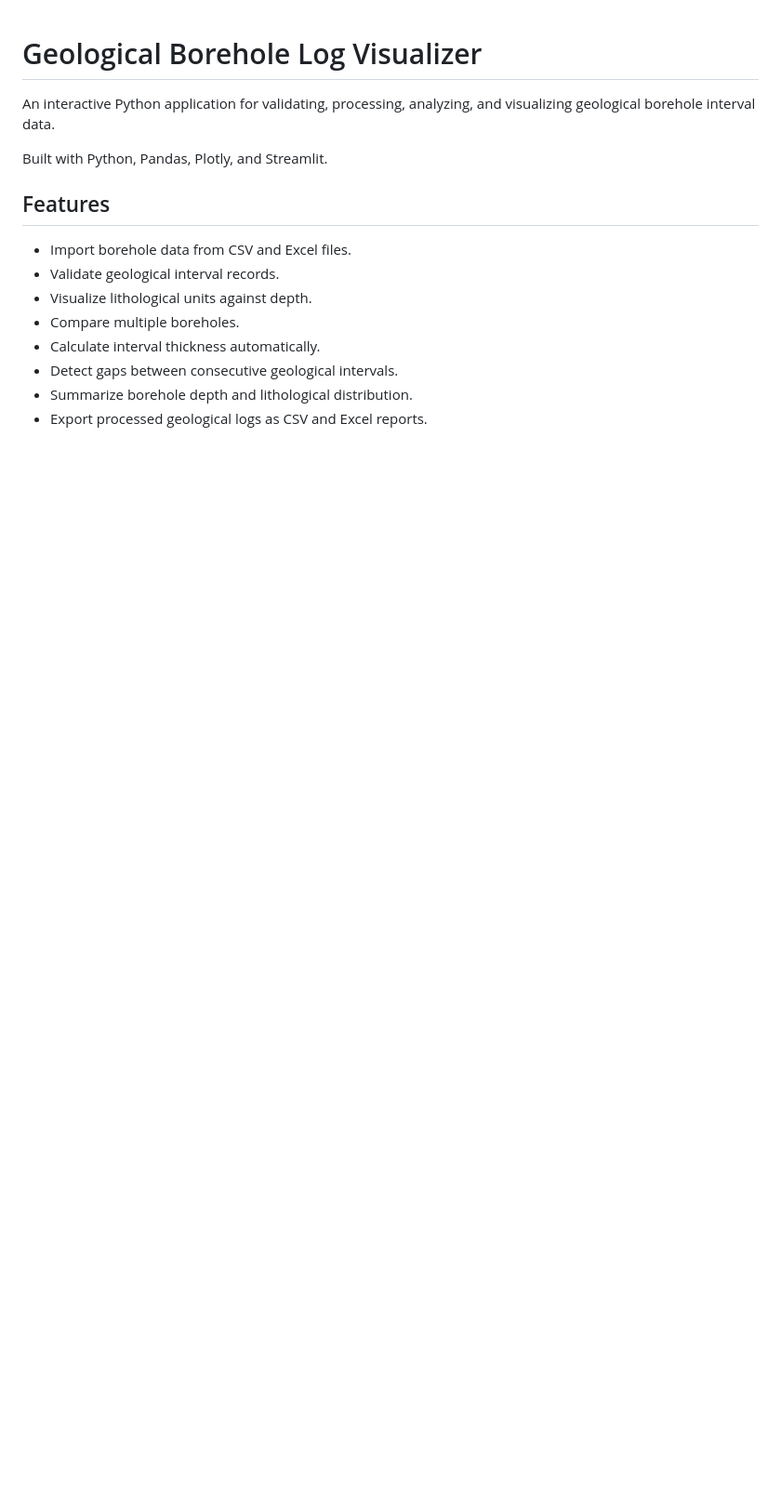
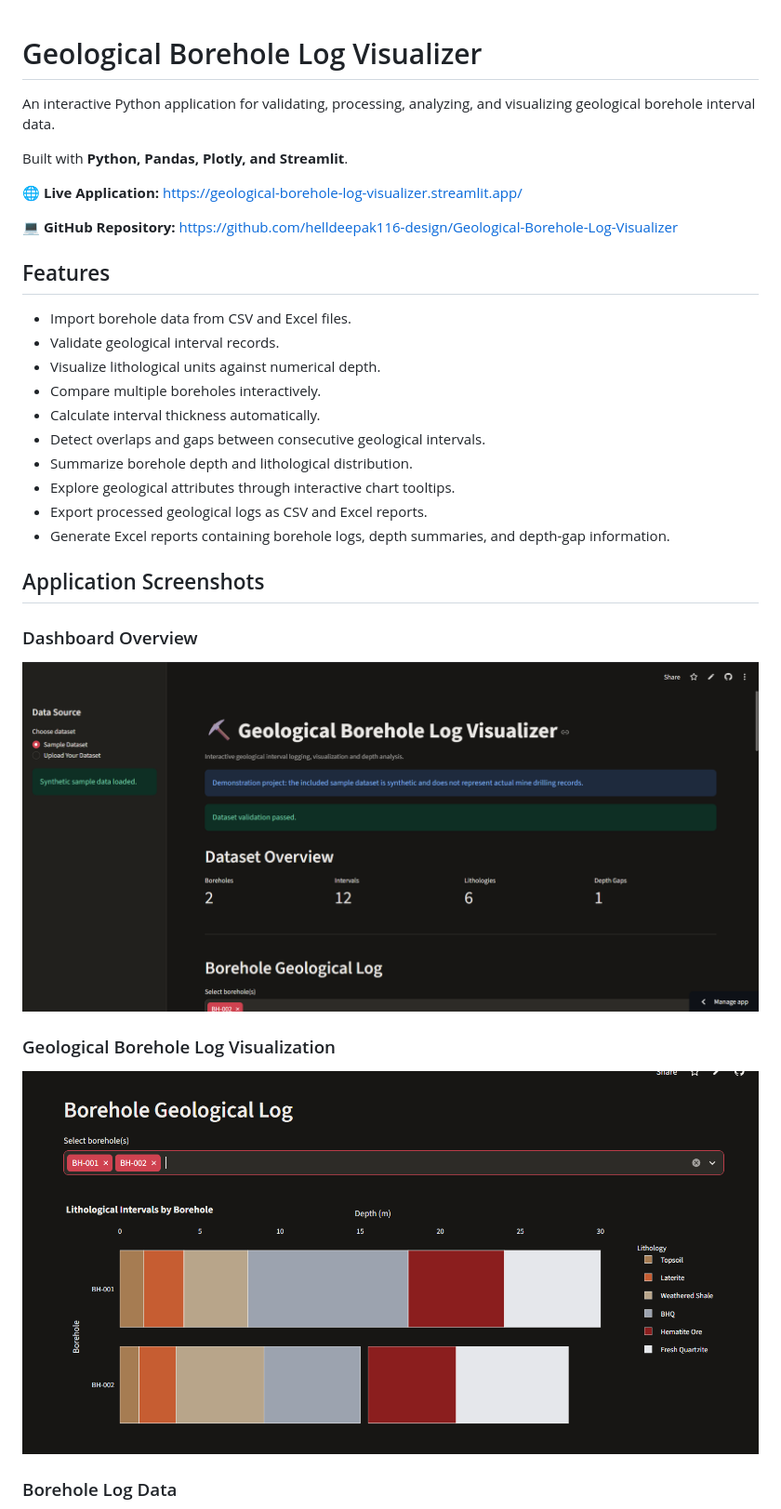
Before and after one commit to helldeepak116-design/Geological-Borehole-Log-Visualizer, a Markdown page: README.md, the part around one of its changes. Shown at 93% size. Drawn GitHub-style; pictures changed too: docs/images/geological-log.png; blank space fills up the shorter version.

Commit message:
Update README and replace geological log screenshot

```diff
--- a/README.md
+++ b/README.md
@@ -1,17 +1,35 @@
-
 # Geological Borehole Log Visualizer
 
 An interactive Python application for validating, processing, analyzing, and visualizing geological borehole interval data.
 
-Built with Python, Pandas, Plotly, and Streamlit.
+Built with **Python, Pandas, Plotly, and Streamlit**.
+
+🌐 **Live Application:** https://geological-borehole-log-visualizer.streamlit.app/
+
+💻 **GitHub Repository:** https://github.com/helldeepak116-design/Geological-Borehole-Log-Visualizer
 
 ## Features
 
 - Import borehole data from CSV and Excel files.
 - Validate geological interval records.
-- Visualize lithological units against depth.
-- Compare multiple boreholes.
+- Visualize lithological units against numerical depth.
+- Compare multiple boreholes interactively.
 - Calculate interval thickness automatically.
-- Detect gaps between consecutive geological intervals.
+- Detect overlaps and gaps between consecutive geological intervals.
 - Summarize borehole depth and lithological distribution.
+- Explore geological attributes through interactive chart tooltips.
 - Export processed geological logs as CSV and Excel reports.
+- Generate Excel reports containing borehole logs, depth summaries, and depth-gap information.
+
+## Application Screenshots
+
+### Dashboard Overview
+
+![Dashboard Overview](docs/images/dashboard-overview.png)
+
+### Geological Borehole Log Visualization
+
+![Geological Log Visualization](docs/images/geological-log.png)
+
+### Borehole Log Data
+
```
Also changed, not shown: other parts of README.md (+46 -13 lines).
